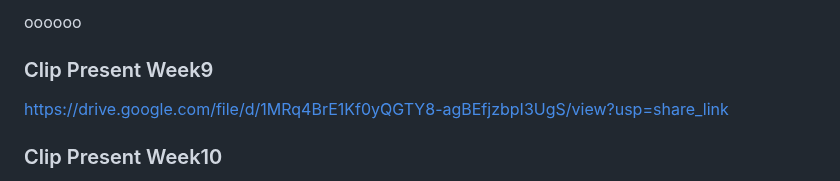
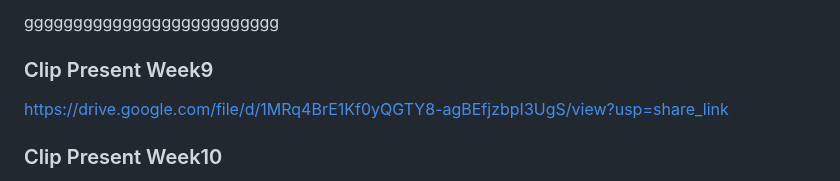
Before and after one commit to Hotelcombiend/week10hw2, a Markdown page: readme.md, the part around the change. Rendered like a GitHub page.

```diff
--- a/readme.md
+++ b/readme.md
@@ -1,5 +1,4 @@
-oooooo
-
+gggggggggggggggggggggggggg
 ### Clip Present Week9 ###
 https://drive.google.com/file/d/1MRq4BrE1Kf0yQGTY8-agBEfjzbpI3UgS/view?usp=share_link
 
```
